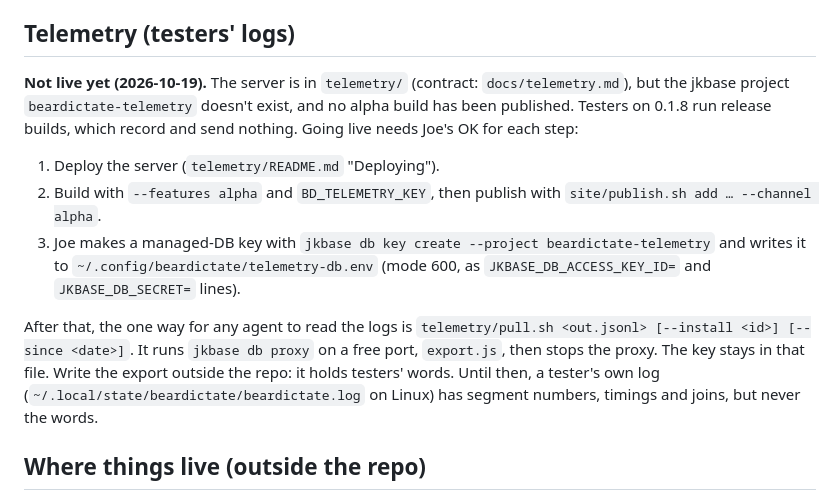
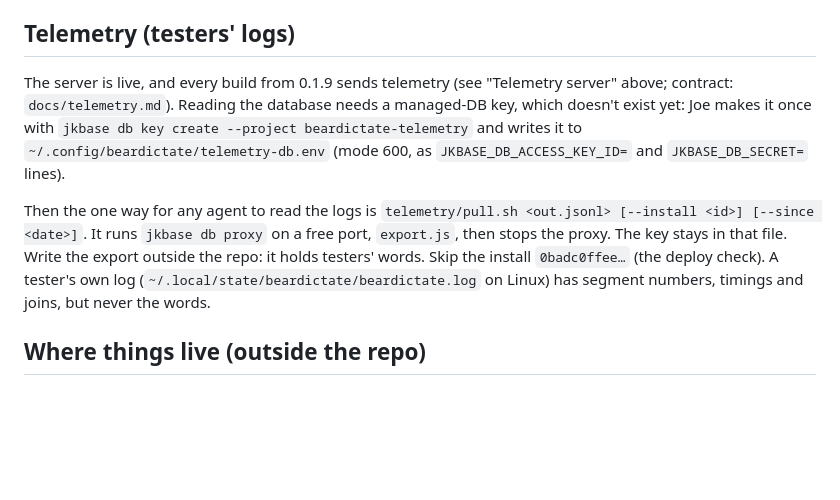
Before and after one commit to joeleaver/beardictate, a Markdown page: HANDOVER.md, the part around the change. Drawn GitHub-style; blank space fills up the shorter version.

Commit message:
HANDOVER: telemetry is live; reading it still needs the DB key file
Co-Authored-By: Claude Opus 5.5 <noreply@anthropic.com>

```diff
--- a/HANDOVER.md
+++ b/HANDOVER.md
@@ -261,25 +261,20 @@ README.md.
 
 ## Telemetry (testers' logs)
 
-**Not live yet (2026-10-19).** The server is in `telemetry/` (contract:
-`docs/telemetry.md`), but the jkbase project `beardictate-telemetry` doesn't
-exist, and no alpha build has been published. Testers on 0.1.8 run release
-builds, which record and send nothing. Going live needs Joe's OK for each
-step:
-1. Deploy the server (`telemetry/README.md` "Deploying").
-2. Build with `--features alpha` and `BD_TELEMETRY_KEY`, then publish with
-   `site/publish.sh add … --channel alpha`.
-3. Joe makes a managed-DB key with
-   `jkbase db key create --project beardictate-telemetry` and writes it to
-   `~/.config/beardictate/telemetry-db.env` (mode 600, as
-   `JKBASE_DB_ACCESS_KEY_ID=` and `JKBASE_DB_SECRET=` lines).
+The server is live, and every build from 0.1.9 sends telemetry (see
+"Telemetry server" above; contract: `docs/telemetry.md`). Reading the
+database needs a managed-DB key, which doesn't exist yet: Joe makes it once
+with `jkbase db key create --project beardictate-telemetry` and writes it to
+`~/.config/beardictate/telemetry-db.env` (mode 600, as
+`JKBASE_DB_ACCESS_KEY_ID=` and `JKBASE_DB_SECRET=` lines).
 
-After that, the one way for any agent to read the logs is
+Then the one way for any agent to read the logs is
 `telemetry/pull.sh <out.jsonl> [--install <id>] [--since <date>]`. It runs
 `jkbase db proxy` on a free port, `export.js`, then stops the proxy. The key
 stays in that file. Write the export outside the repo: it holds testers'
-words. Until then, a tester's own log (`~/.local/state/beardictate/beardictate.log`
-on Linux) has segment numbers, timings and joins, but never the words.
+words. Skip the install `0badc0ffee…` (the deploy check). A tester's own log
+(`~/.local/state/beardictate/beardictate.log` on Linux) has segment numbers,
+timings and joins, but never the words.
 
 ## Where things live (outside the repo)
 
```
